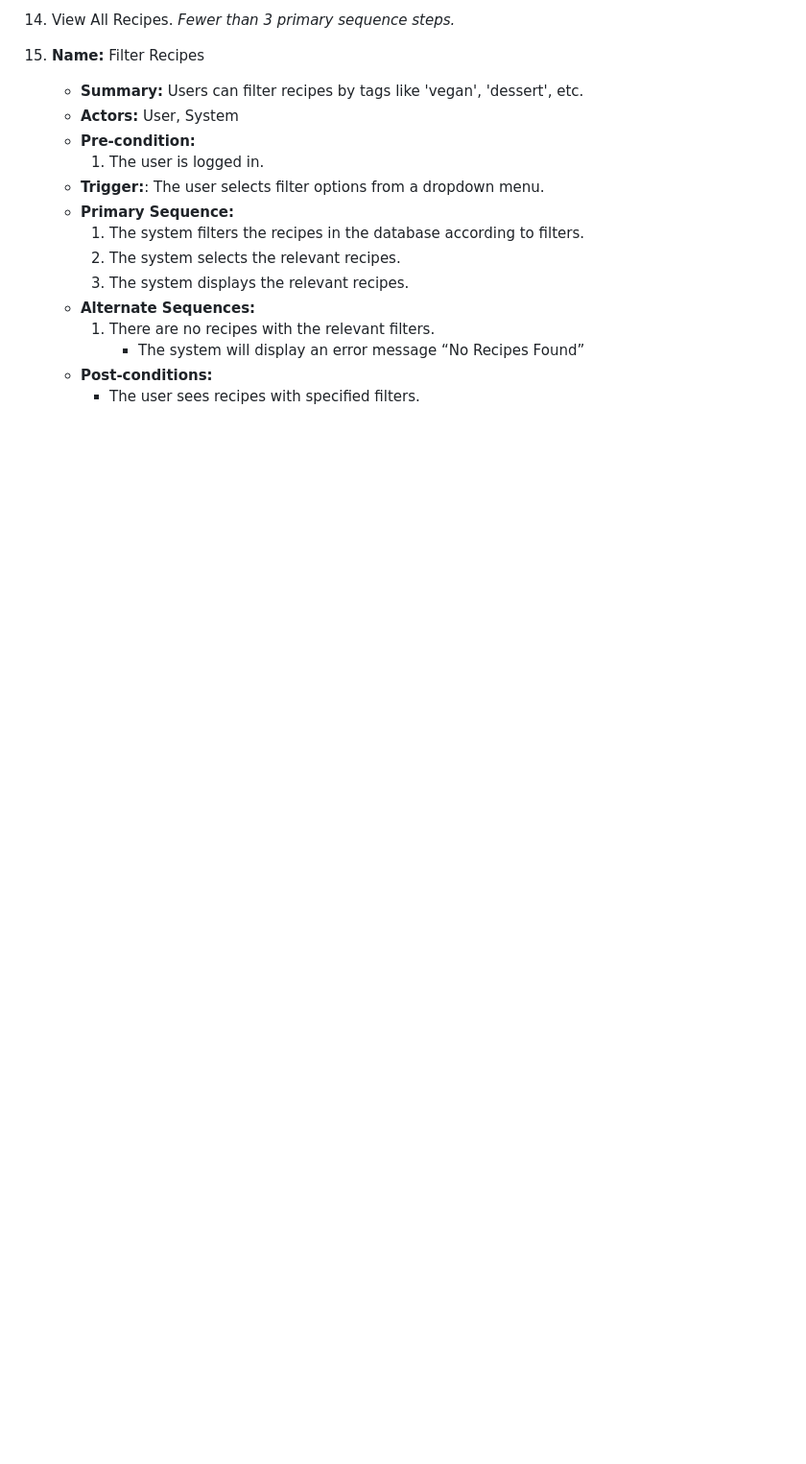
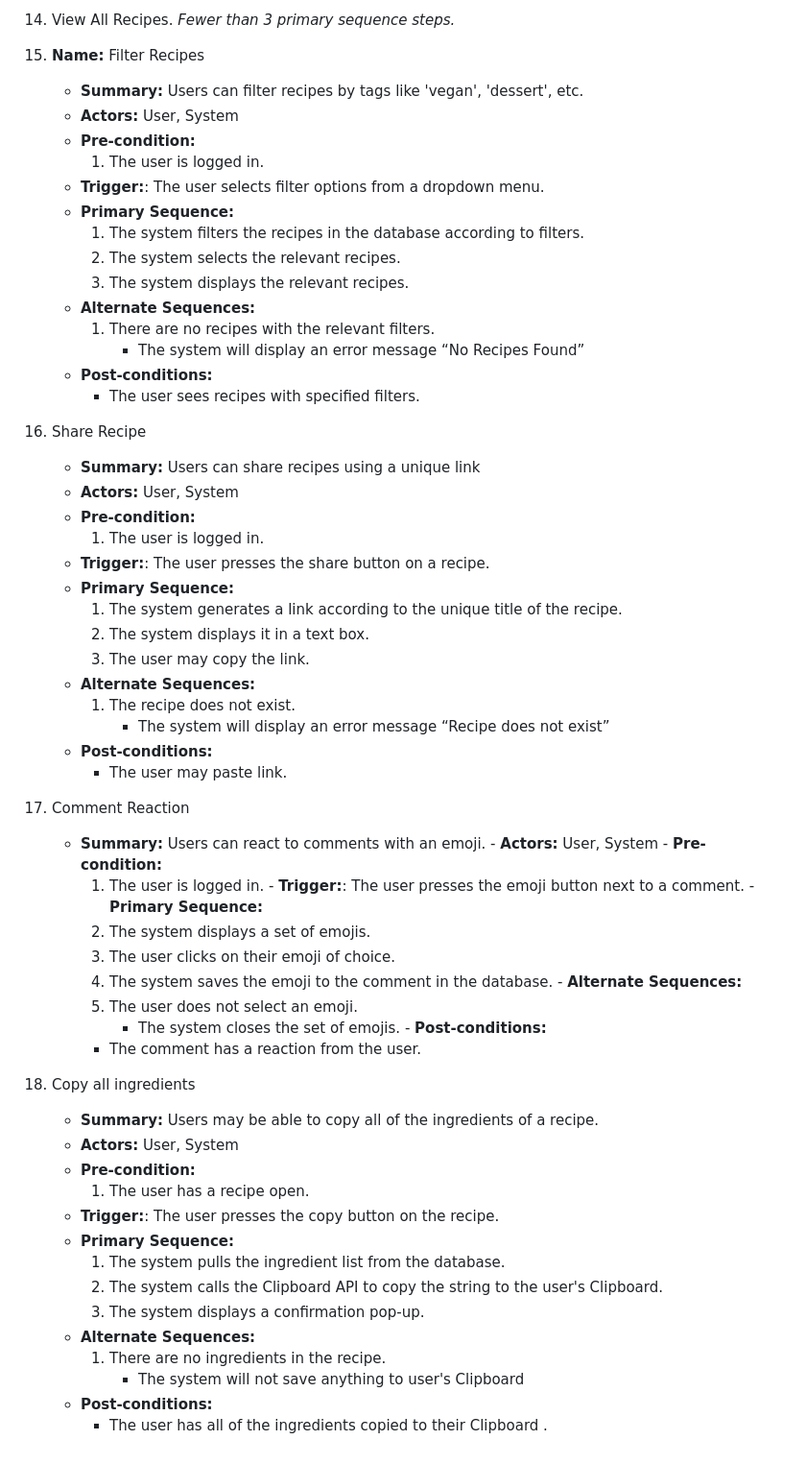
Before and after one commit to tedwu1/Recipe-Maker-Web-App, a Markdown page: requirements.md, the part around the change printed below. Shown: that part at 96% size. GitHub-like rendering; blank space fills up the shorter version.

Commit message:
adding use cases for 16-18

```diff
--- a/requirements.md
+++ b/requirements.md
@@ -256,3 +257,51 @@ Fewer than 3 primary sequence steps.
             - The system will display an error message “No Recipes Found”
     - **Post-conditions:**
         - The user sees recipes with specified filters.
+
+16. Share Recipe
+    - **Summary:** Users can share recipes using a unique link
+    - **Actors:** User, System
+    - **Pre-condition:**
+        1. The user is logged in.
+    - **Trigger:**: The user presses the share button on a recipe.
+    - **Primary Sequence:**
+        1. The system generates a link according to the unique title of the recipe.
+        2. The system displays it in a text box.
+        3. The user may copy the link.
+    - **Alternate Sequences:**
+        1. The recipe does not exist.
+            - The system will display an error message “Recipe does not exist”
+    - **Post-conditions:**
+        - The user may paste link.
+
+ 17. Comment Reaction
+     - **Summary:** Users can react to comments with an emoji.
+    - **Actors:** User, System
+    - **Pre-condition:**
+        1. The user is logged in.
+    - **Trigger:**: The user presses the emoji button next to a comment.
+    - **Primary Sequence:**
+        1. The system displays a set of emojis.
+        2. The user clicks on their emoji of choice.
+        3. The system saves the emoji to the comment in the database.
+    - **Alternate Sequences:**
+        1. The user does not select an emoji.
+            - The system closes the set of emojis.
+    - **Post-conditions:**
+        - The comment has a reaction from the user.
+
+18. Copy all ingredients
+    - **Summary:** Users may be able to copy all of the ingredients of a recipe.
+    - **Actors:** User, System
+    - **Pre-condition:**
+        1. The user has a recipe open.
+    - **Trigger:**: The user presses the copy button on the recipe.
+    - **Primary Sequence:**
+        1. The system pulls the ingredient list from the database.
+        2. The system calls the Clipboard API to copy the string to the user's Clipboard.
+        3. The system displays a confirmation pop-up.
+    - **Alternate Sequences:**
+        1. There are no ingredients in the recipe.
+            - The system will not save anything to user's Clipboard
+    - **Post-conditions:**
+        - The user has all of the ingredients copied to their Clipboard .
```
Also changed, not shown: other parts of requirements.md (+5 -4 lines).
